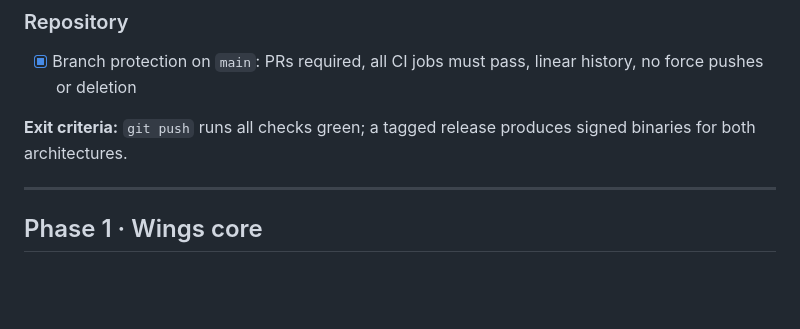
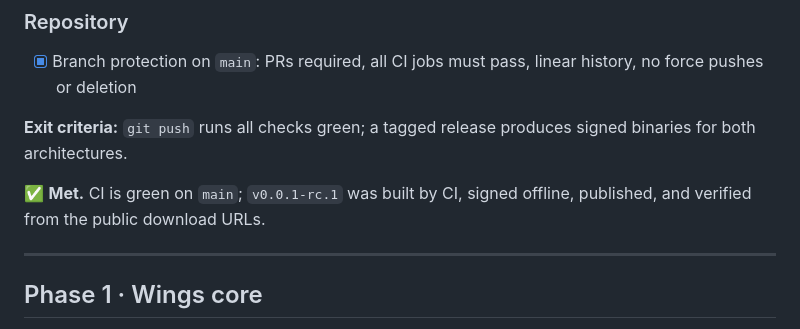
Before and after one commit to xena-studios/raptor, a Markdown page: docs/ROADMAP.md, the part around the change. GitHub-like rendering; blank space fills up the shorter version.

Commit message:
docs: mark phase 0 exit criteria met
Signed-off-by: Zachary <91168951+zacharyk812@users.noreply.github.com>

```diff
--- a/docs/ROADMAP.md
+++ b/docs/ROADMAP.md
@@ -51,6 +51,8 @@ There is no separate prototype phase. The riskiest assumptions are checked by a
 - [x] Branch protection on `main`: PRs required, all CI jobs must pass, linear history, no force pushes or deletion
 
 **Exit criteria:** `git push` runs all checks green; a tagged release produces signed binaries for both architectures.
+
+✅ **Met.** CI is green on `main`; `v0.0.1-rc.1` was built by CI, signed offline, published, and verified from the public download URLs.
 
 ---
 
```
